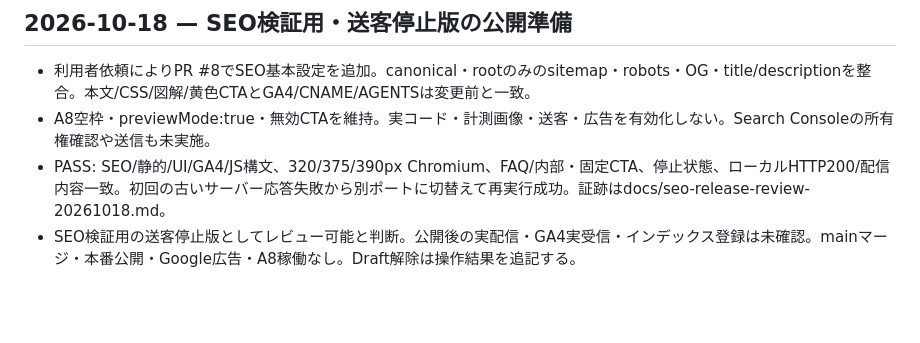
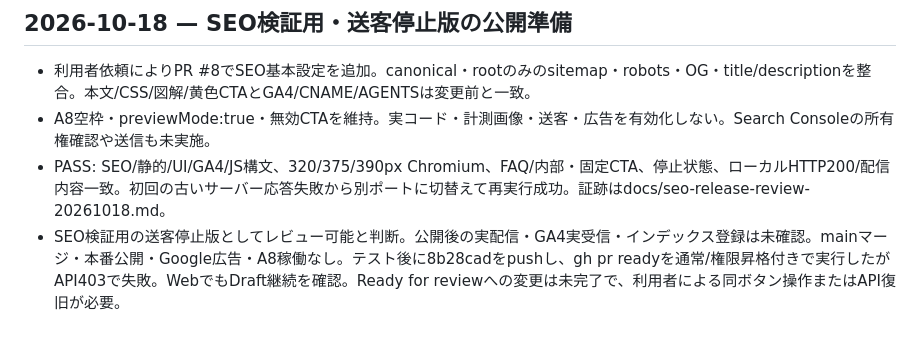
Before and after one commit to going-ux/shikin-lp, a Markdown page: docs/improvement-log.md, the part around the change. Drawn GitHub-style; blank space fills up the shorter version.

```diff
--- a/docs/improvement-log.md
+++ b/docs/improvement-log.md
@@ -119,4 +119,4 @@
 - 利用者依頼によりPR #8でSEO基本設定を追加。canonical・rootのみのsitemap・robots・OG・title/descriptionを整合。本文/CSS/図解/黄色CTAとGA4/CNAME/AGENTSは変更前と一致。
 - A8空枠・previewMode:true・無効CTAを維持。実コード・計測画像・送客・広告を有効化しない。Search Consoleの所有権確認や送信も未実施。
 - PASS: SEO/静的/UI/GA4/JS構文、320/375/390px Chromium、FAQ/内部・固定CTA、停止状態、ローカルHTTP200/配信内容一致。初回の古いサーバー応答失敗から別ポートに切替えて再実行成功。証跡はdocs/seo-release-review-20261018.md。
-- SEO検証用の送客停止版としてレビュー可能と判断。公開後の実配信・GA4実受信・インデックス登録は未確認。mainマージ・本番公開・Google広告・A8稼働なし。Draft解除は操作結果を追記する。
+- SEO検証用の送客停止版としてレビュー可能と判断。公開後の実配信・GA4実受信・インデックス登録は未確認。mainマージ・本番公開・Google広告・A8稼働なし。テスト後に8b28cadをpushし、gh pr readyを通常/権限昇格付きで実行したがAPI403で失敗。WebでもDraft継続を確認。Ready for reviewへの変更は未完了で、利用者による同ボタン操作またはAPI復旧が必要。
```
Also changed, not shown: docs/project-state.md (+1 -1 lines), docs/seo-release-review-20261018.md (+7 -0 lines).
